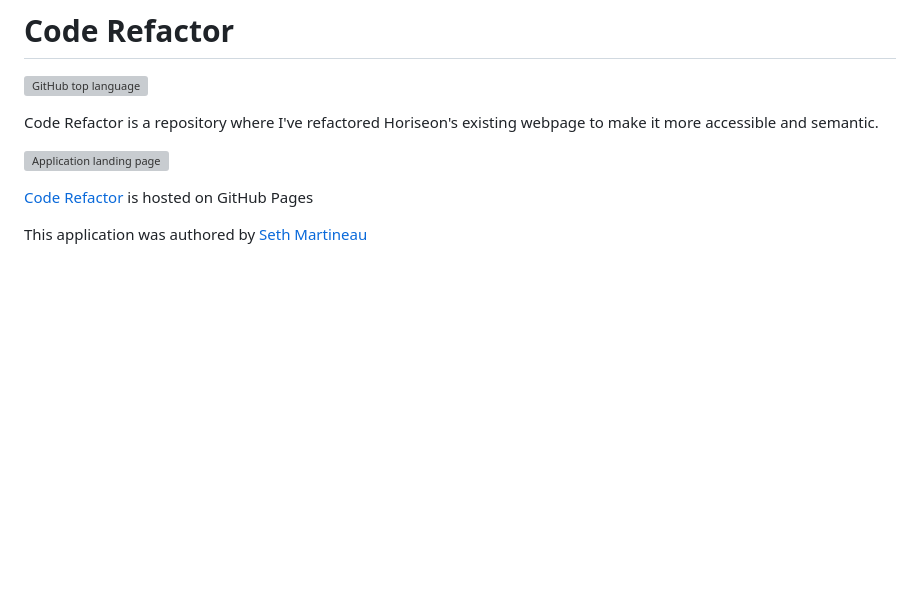
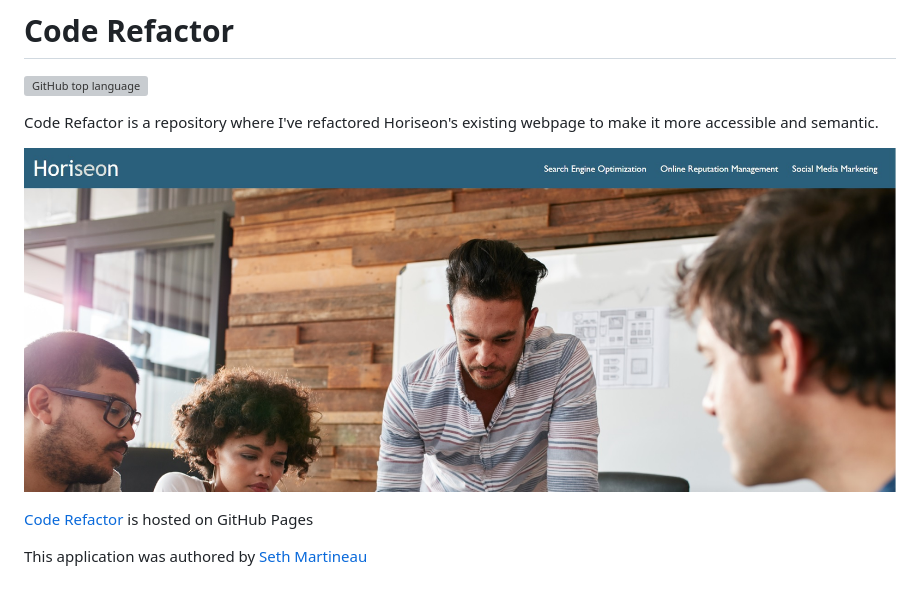
Before and after one commit to slothings/code-refactor, a Markdown page: README.md, the part around the change. GitHub-like rendering; pictures changed too: assets/images/readme.jpg (added); blank space fills up the shorter version; grey boxes are pictures that could not be loaded.

Commit message:
renamed div tags to be more specific, moved image from css to html to keep consistency, added screenshot to README.md

```diff
--- a/README.md
+++ b/README.md
@@ -4,7 +4,7 @@
 
 Code Refactor is a repository where I've refactored Horiseon's existing webpage to make it more accessible and semantic.
 
-![Application landing page](/assets/images/digital-marketing-meeting.jpg/)
+![Application landing page](./assets/images/readme.jpg)
 
 [Code Refactor ](https://slothings.github.io/code-refactor/) is hosted on GitHub Pages
 
```
Also changed, not shown: 2 other files.
